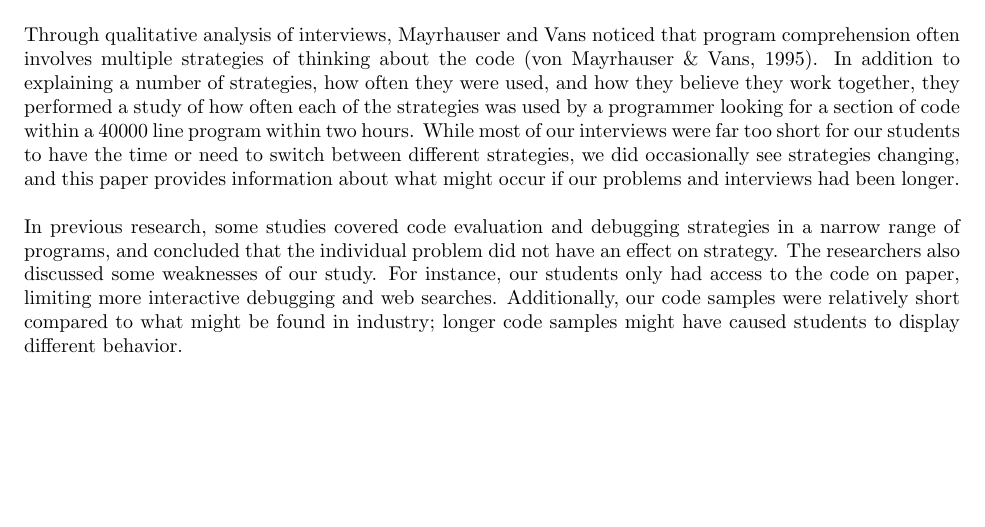
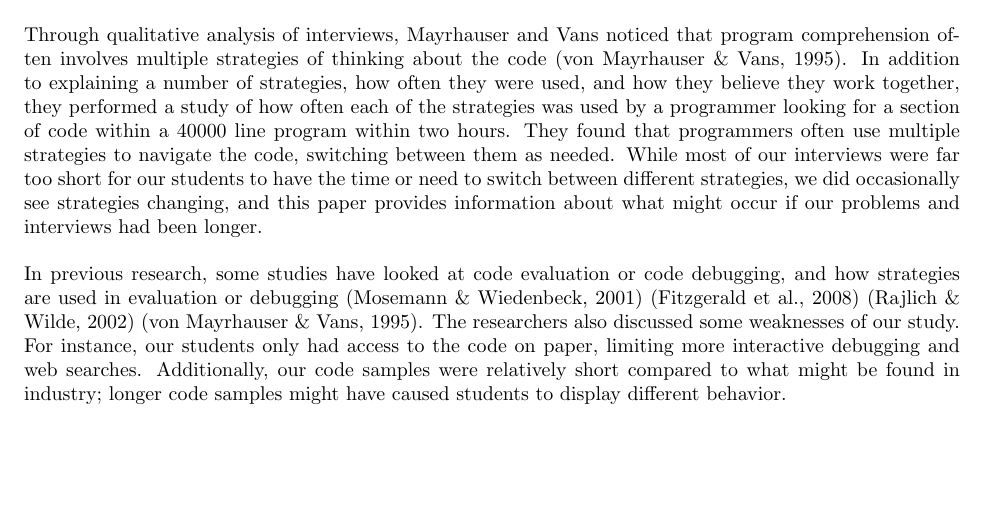
Before and after one commit to calcu16/cs182d, a LaTeX problem sheet (homework_files/final_paper/final_paper.tex, which reads homework_files/final_paper/previous_research.tex): part of page 2 of 15, cut so that both start at the same text. Compiled offline with pdfLaTeX.

Commit message:
previous research topic sentence revisions...

```diff
--- a/homework_files/final_paper/previous_research.tex
+++ b/homework_files/final_paper/previous_research.tex
@@ -26,12 +26,14 @@ These mappings allowed the student to focus only on a single function instead of
 
 % beryl par 2
 Through qualitative analysis of interviews, Mayrhauser and Vans noticed that program comprehension often involves multiple strategies of thinking about the code \cite{402076}.
-In addition to explaining a number of strategies, how often they were used, and how they believe they work together, they performed a study of how often each of the strategies was used by a programmer looking for a section of code within a 40000 line program within two hours.
+In addition to explaining a number of strategies, how often they were used, and how they believe they work together, they performed a study of how often each of the strategies was used by a programmer looking for a section of code within a 40000 line program within two hours. They found that programmers often use multiple strategies to navigate the code, switching between them as needed.
 While most of our interviews were far too short for our students to have the time or need to switch between different strategies, we did occasionally see strategies changing, and this paper provides information about what might occur if our problems and interviews had been longer. \\
 
 % conclusion paragraph goes here
-In previous research, some studies covered code evaluation and debugging strategies in a narrow range of programs, and concluded that the individual problem did not have an effect on strategy.
-The researchers also discussed some weaknesses of our study. For instance, our students only had access to the code on paper, limiting more interactive debugging and web searches.
+In previous research, some studies have looked at code evaluation or code debugging, and how strategies are used in evaluation or debugging \cite{mosemann2001}  \cite{fitzgerald2008} \cite{1021348} \cite{402076}.
+%In previous research, some studies covered code evaluation and debugging strategies in a narrow range of programs, and concluded that the individual problem did not have an effect on strategy.
+The researchers also discussed some weaknesses of our study.
+For instance, our students only had access to the code on paper, limiting more interactive debugging and web searches.
 Additionally, our code samples were relatively short compared to what might be found in industry;
  longer code samples might have caused students to display different behavior.
 
```
Also changed, not shown: homework_files/final_paper/final_paper.pdf, 3 other files.
